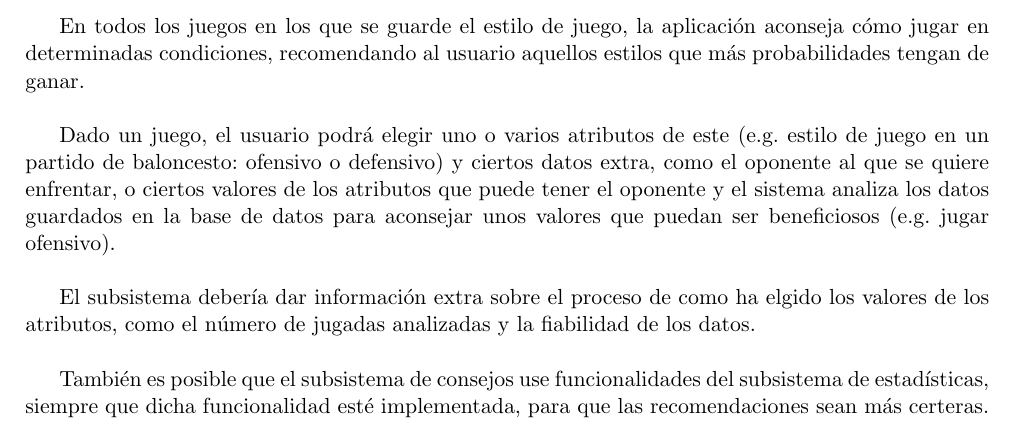
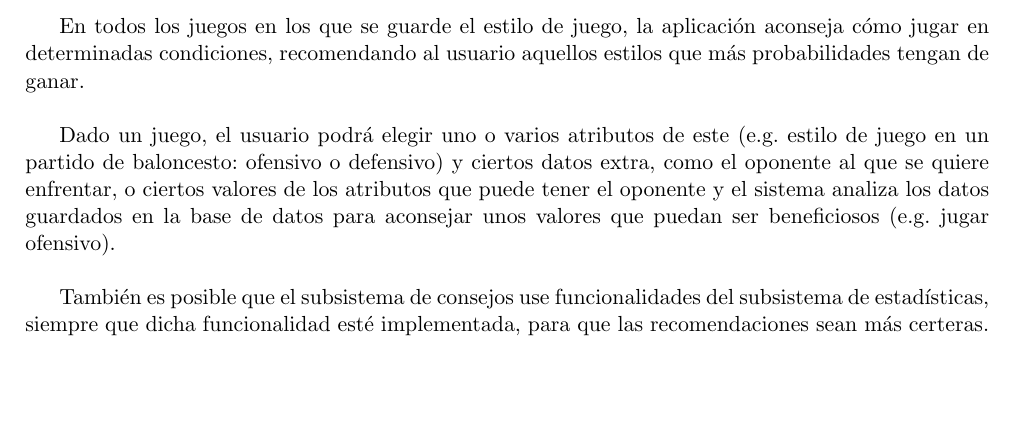
Before and after one commit to MATEDDSI/Requisitos, a LaTeX document (Descripcion/Descripcion.tex, which reads Descripcion/Funcionalidades/Consejos.tex): part of page 3 of 32, cut so that both start at the same text, the shorter picture padded with empty space. Compiled offline with pdfLaTeX.

Commit message:
Quita la descripción de una funcionalidad no implementada

```diff
--- a/Descripcion/Funcionalidades/Consejos.tex
+++ b/Descripcion/Funcionalidades/Consejos.tex
@@ -8,9 +8,6 @@ como el oponente al que se quiere enfrentar, o ciertos valores de los atributos
 que puede tener el oponente y el sistema analiza los datos guardados en la base
 de datos para aconsejar unos valores que puedan ser beneficiosos (e.g. jugar ofensivo).\\
 
-El subsistema debería dar información extra sobre el proceso de como ha elgido los
-valores de los atributos, como el número de jugadas analizadas y la fiabilidad de los datos.\\
-
 También es posible que el subsistema de consejos use funcionalidades del subsistema
 de estadísticas, siempre que dicha funcionalidad esté implementada, para que las
 recomendaciones sean más certeras.\\
```
